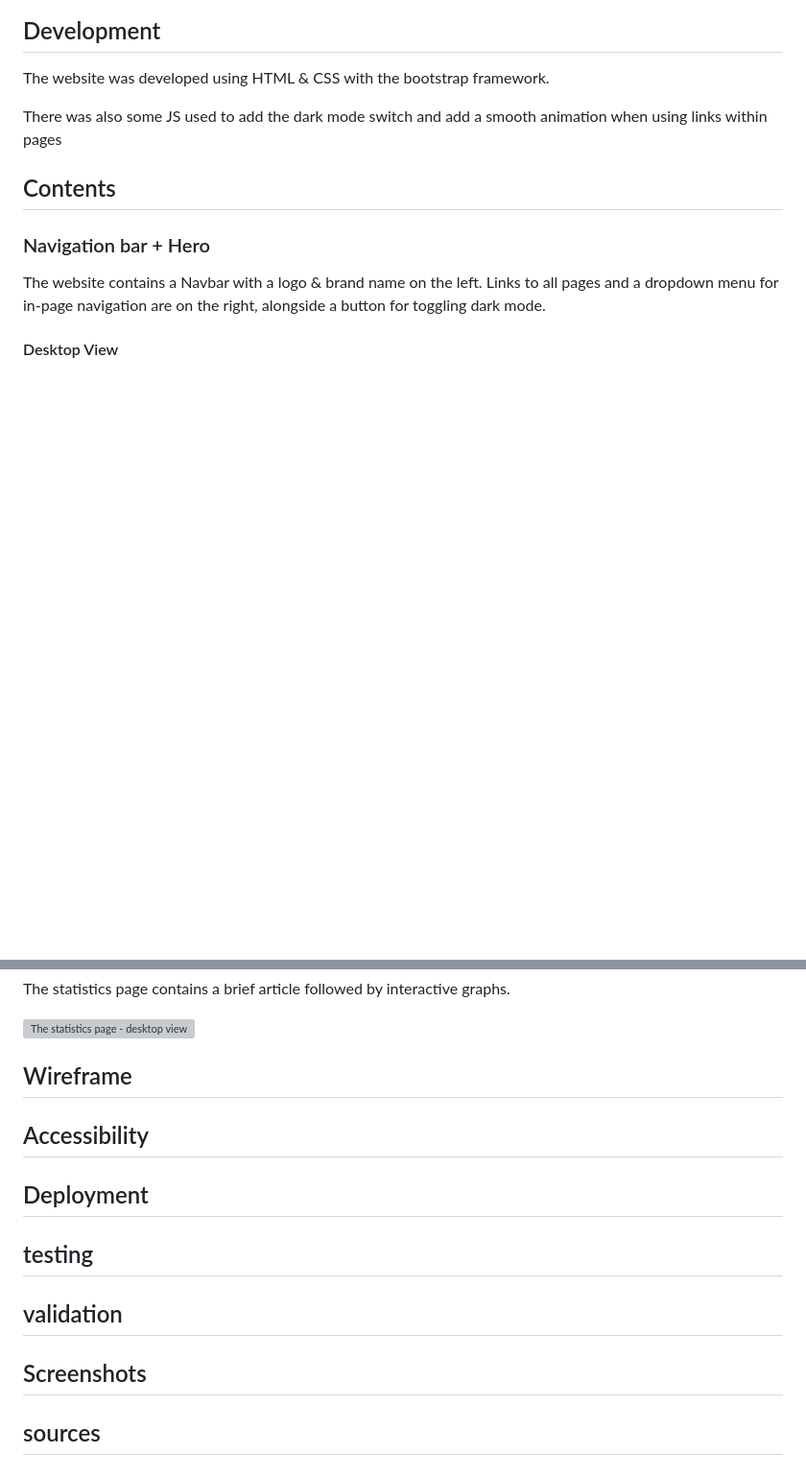
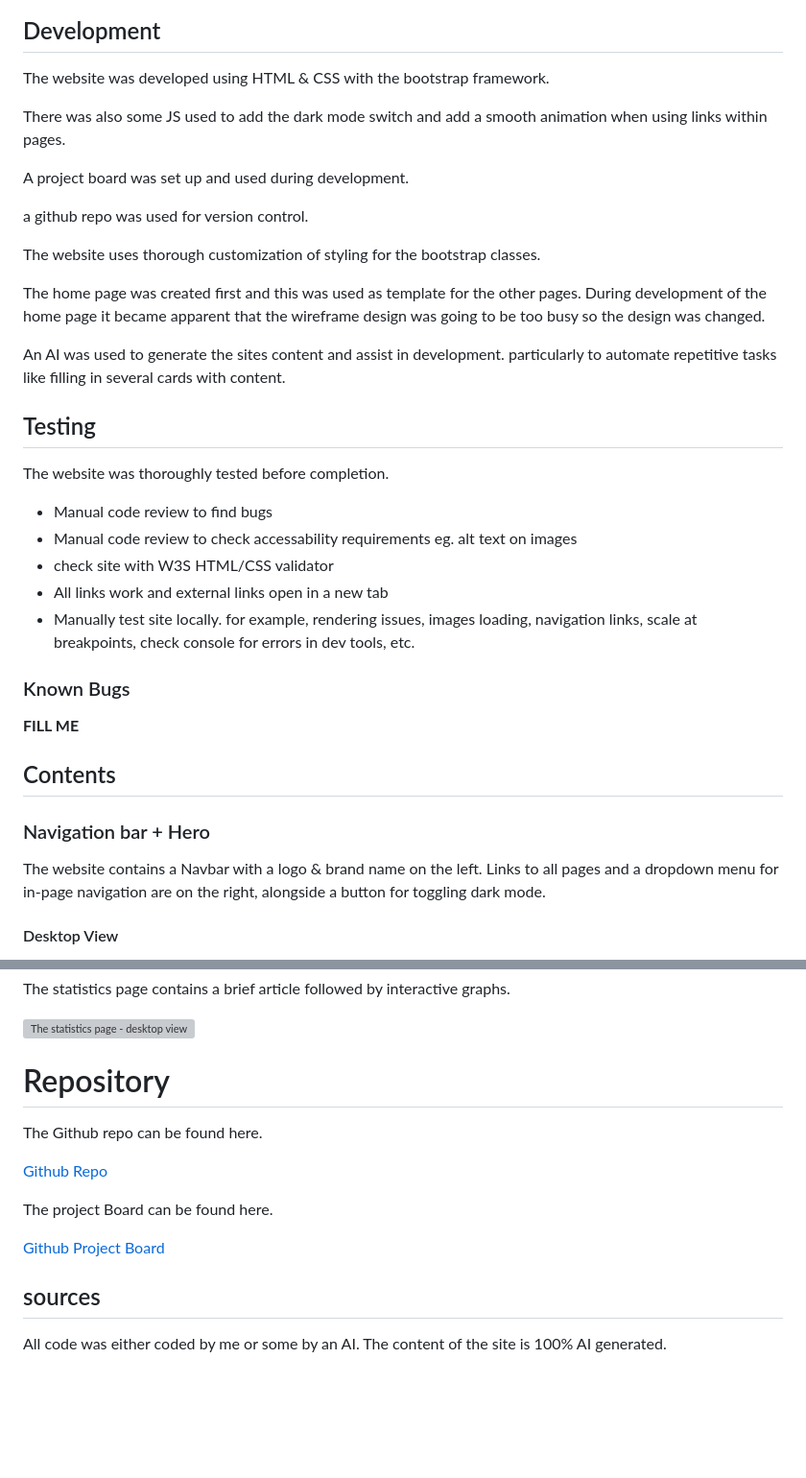
Before and after one commit to oscar-sabet/project-mha, a Markdown page: README.md, 2 parts joined by grey strips. Shown: that part at 96% size. Rendered like a GitHub page; blank space fills up the shorter version; grey boxes are pictures that could not be loaded.

Commit message:
add more sections to readme

```diff
--- a/README.md
+++ b/README.md
@@ -52,7 +51,31 @@ The website was changed between planning and release. this was done since there
 
 The website was developed using HTML & CSS with the bootstrap framework.
 
-There was also some JS used to add the dark mode switch and add a smooth animation when using links within pages
+There was also some JS used to add the dark mode switch and add a smooth animation when using links within pages.
+
+A project board was set up and used during development.
+
+a github repo was used for version control.
+
+The website uses thorough customization of styling for the bootstrap classes.
+
+The home page was created first and this was used as template for the other pages. During development of the home page it became apparent that the wireframe design was going to be too busy so the design was changed.
+
+An AI was used to generate the sites content and assist in development. particularly to automate repetitive tasks like filling in several cards with content.
+
+## Testing
+
+The website was thoroughly tested before completion.
+
+- Manual code review to find bugs
+- Manual code review to check accessability requirements eg. alt text on images
+- check site with W3S HTML/CSS validator
+- All links work and external links open in a new tab
+- Manually test site locally. for example, rendering issues, images loading, navigation links, scale at breakpoints, check console for errors in dev tools, etc.
+
+### Known Bugs
+
+**FILL ME**
 
 ## Contents
 
@@ -118,16 +141,16 @@ The statistics page contains a brief article followed by interactive graphs.
 
 ![The statistics page - desktop view](assets/images/readme/desktop-statistics.png)
 
-## Wireframe
+# Repository
 
-## Accessibility
+The Github repo can be found here.
 
-## Deployment
+[Github Repo](https://github.com/oscar-sabet/project-mha)
 
-## testing
+The project Board can be found here.
 
-## validation
-
-## Screenshots
+[Github Project Board](https://github.com/users/oscar-sabet/projects/2)
 
 ## sources
+
+All code was either coded by me or some by an AI. The content of the site is 100% AI generated.
```
Also changed, not shown: other parts of README.md (+6 -7 lines).
